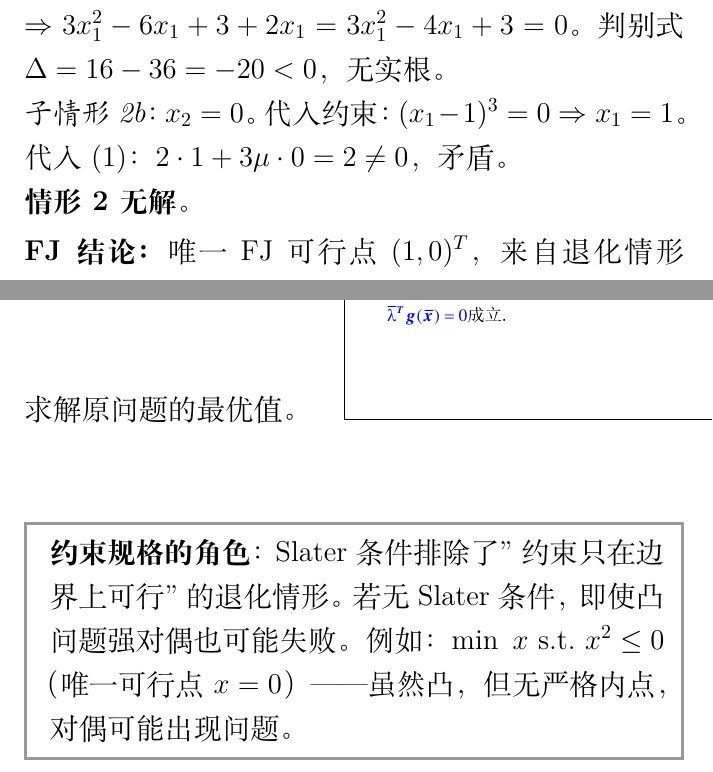
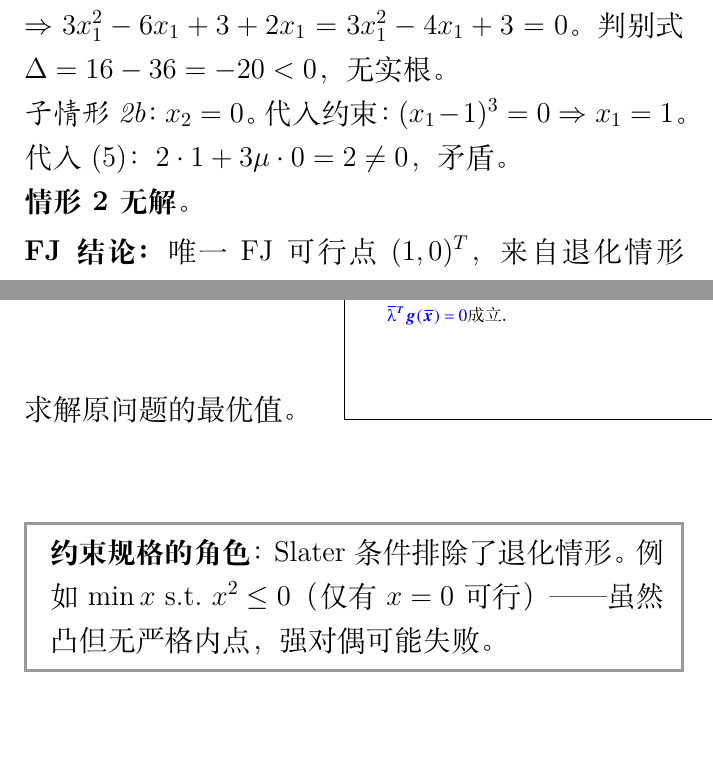
Before and after one commit to chofuhoyu/optm, a LaTeX document (latex/review/review-reader.tex, which reads latex/review/review-ch06.tex, latex/review/review-ch07.tex): two parts of pages 156 and 169 of 223, joined at a grey line, cut so that both start at the same text, the shorter picture padded with empty space. Compiled offline with XeLaTeX.

Commit message:
feat: 重写 review-ch06/07（最优性条件+非线性对偶），增加自编例题和因果讲解

```diff
--- a/latex/review/review-ch06.tex
+++ b/latex/review/review-ch06.tex
@@ -369,7 +369,7 @@ $\Rightarrow 3x_1^2 - 6x_1 + 3 + 2x_1 = 3x_1^2 - 4x_1 + 3 = 0$。
 判别式 $\Delta = 16-36 = -20 < 0$，无实根。
 
 \textit{子情形 2b：$x_2=0$。} 代入约束：$(x_1-1)^3 = 0 \Rightarrow x_1=1$。
-代入 (1)：$2\cdot 1 + 3\mu\cdot 0 = 2 \neq 0$，矛盾。
+代入 (\ref{eq:fj-e1})：$2\cdot 1 + 3\mu\cdot 0 = 2 \neq 0$，矛盾。
 
 \textbf{情形 2 无解。}
 
--- a/latex/review/review-ch07.tex
+++ b/latex/review/review-ch07.tex
@@ -152,7 +152,8 @@ PPT第55页给出了强对偶定理的表述。PPT第39页也涉及相关内容
 \medskip
 
 \begin{notebox}
-\textbf{约束规格的角色}：Slater 条件排除了"约束只在边界上可行"的退化情形。若无 Slater 条件，即使凸问题强对偶也可能失败。例如：$\min\ x$ s.t.\ $x^2 \le 0$（唯一可行点 $x=0$）——虽然凸，但无严格内点，对偶可能出现问题。
+\textbf{约束规格的角色}：Slater 条件排除了退化情形。
+例如 $\min x$ s.t.\ $x^2\le 0$（仅有 $x=0$ 可行）——虽然凸但无严格内点，强对偶可能失败。
 \end{notebox}
 
 \medskip
```
